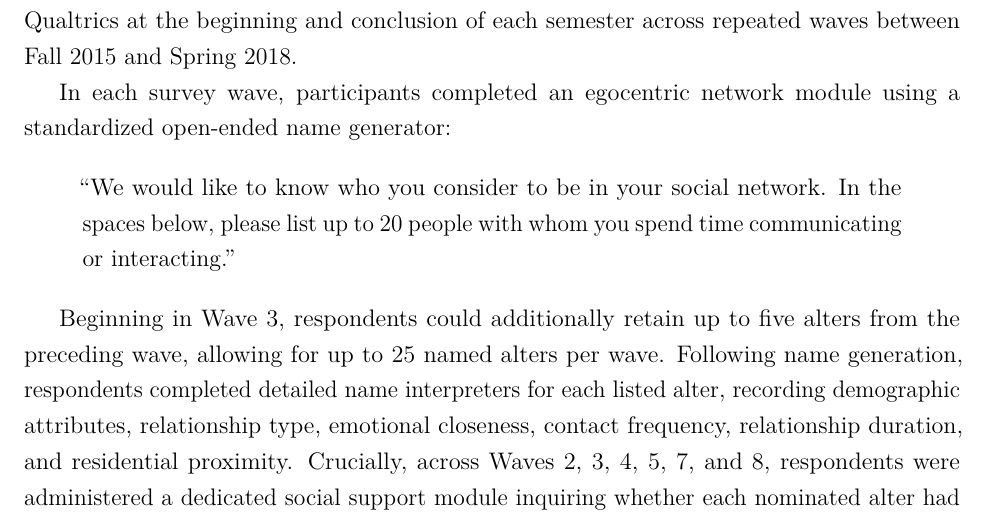
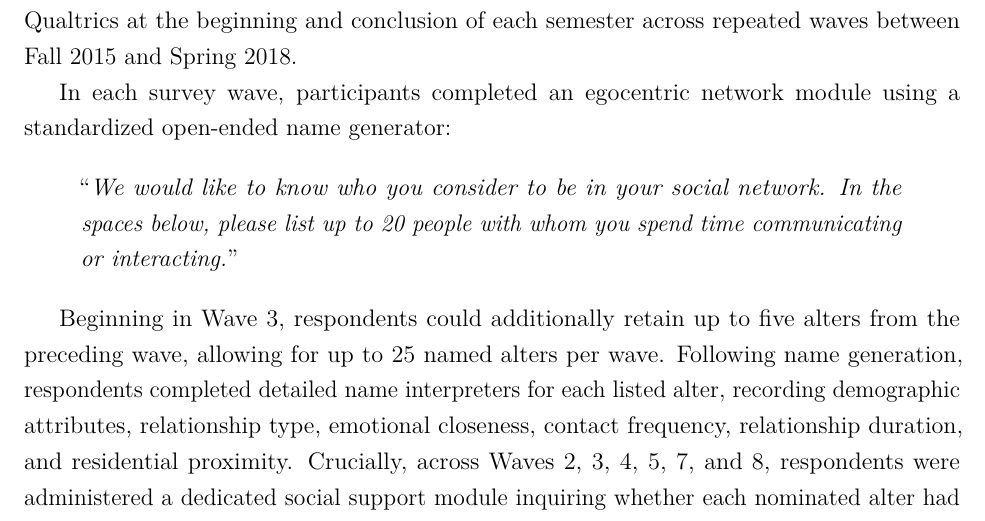
Before and after one commit to olizardo/tie-strength-and-support-NetHealth, a LaTeX paper (manuscript.tex): part of page 5 of 16, cut so that both start at the same text. Compiled offline with pdfLaTeX.

Commit message:
Update on Overleaf.

```diff
--- a/manuscript.tex
+++ b/manuscript.tex
@@ -83,7 +83,7 @@ The empirical data for this study come from the NetHealth Study \citep[e.g.,][]{
 In each survey wave, participants completed an egocentric network module using a standardized open-ended name generator:
 
 \begin{quote}
-``We would like to know who you consider to be in your social network. In the spaces below, please list up to 20 people with whom you spend time communicating or interacting.''
+``\textit{We would like to know who you consider to be in your social network. In the spaces below, please list up to 20 people with whom you spend time communicating or interacting.}''
 \end{quote}
 
 Beginning in Wave 3, respondents could additionally retain up to five alters from the preceding wave, allowing for up to 25 named alters per wave. Following name generation, respondents completed detailed name interpreters for each listed alter, recording demographic attributes, relationship type, emotional closeness, contact frequency, relationship duration, and residential proximity. Crucially, across Waves 2, 3, 4, 5, 7, and 8, respondents were administered a dedicated social support module inquiring whether each nominated alter had provided four specific forms of assistance over the preceding months: (1) \textit{companionship}, denoting time spent socializing outside formal obligations; (2) \textit{advice}, representing guidance regarding personal or academic matters; (3) \textit{comfort}, reflecting empathy, reassurance, or sympathetic listening during stressful periods; and (4) \textit{financial assistance}, encompassing money, loans, or emergency material aid.
```
